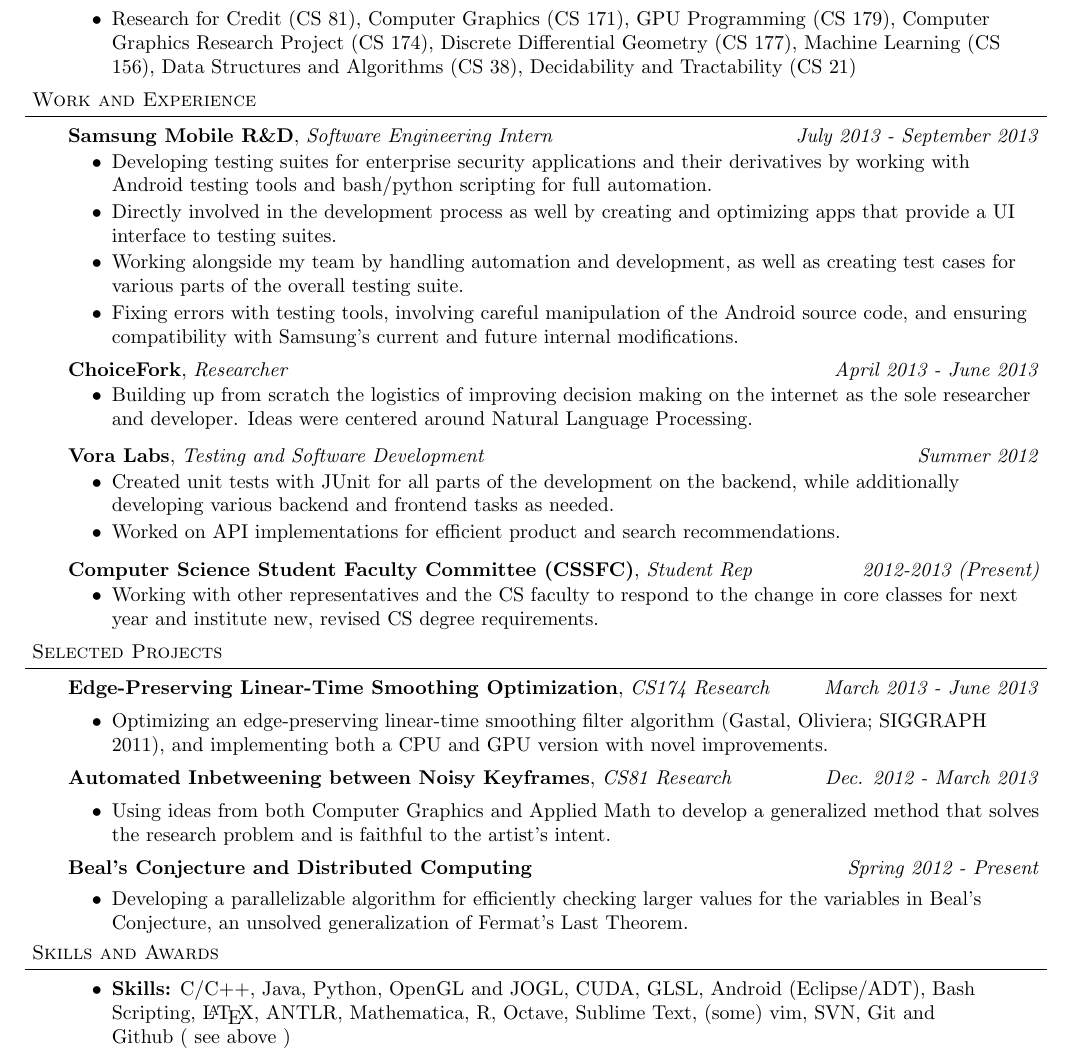
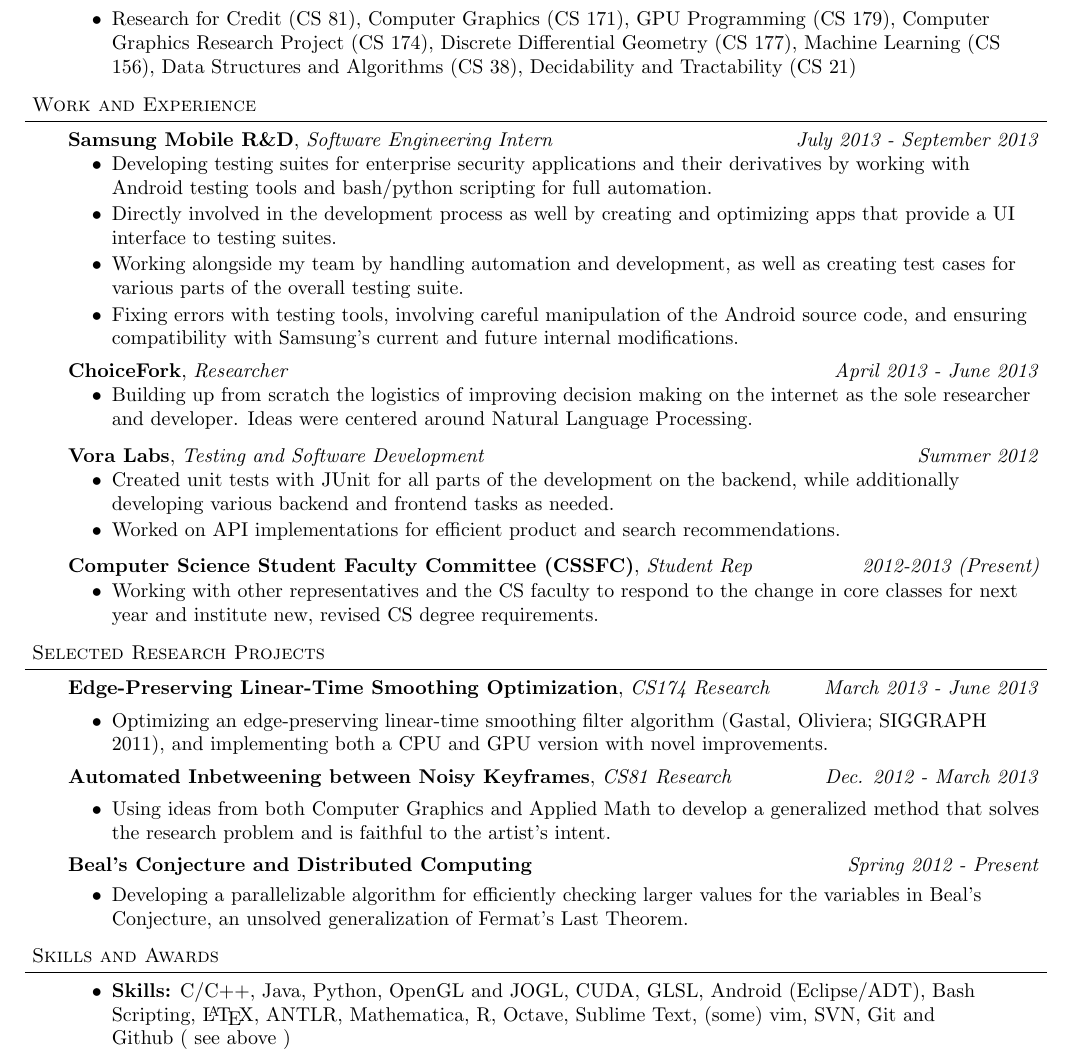
Before and after one commit to veezbo/Resume, a LaTeX CV (resume.tex): part of the page, cut so that both start at the same text. Compiled offline with pdfLaTeX.

Commit message:
added emphasis on research, and some formatting

```diff
--- a/resume.tex
+++ b/resume.tex
@@ -131,7 +132,7 @@
 
 \end{body}
 
-%\smallskip
+\smallskip
 
 % \newpage{} % uncomment this line if you want to force a new page
 
@@ -139,7 +140,7 @@
 
 %%%%%%%%%%%%%%%%%%%%%%%%%%%%%%%%%%%%%%%%%%%%%%%%%%%%%%%%%%%%%%%%%%%%%%%%%%%%%%%%
 % Projects
-\header{Selected Projects}
+\header{Selected Research Projects}
 \smallskip
 \begin{body}
 	\vspace{14pt}
@@ -158,7 +159,7 @@
 
 \end{body}
 
-%\smallskip
+\smallskip
 
 %%%%%%%%%%%%%%%%%%%%%%%%%%%%%%%%%%%%%%%%%%%%%%%%%%%%%%%%%%%%%%%%%%%%%%%%%%%%%%%%
 % Skills
```
Also changed, not shown: Resume_Vibhor_Kumar.pdf, resume.tex (3 more changed lines).
